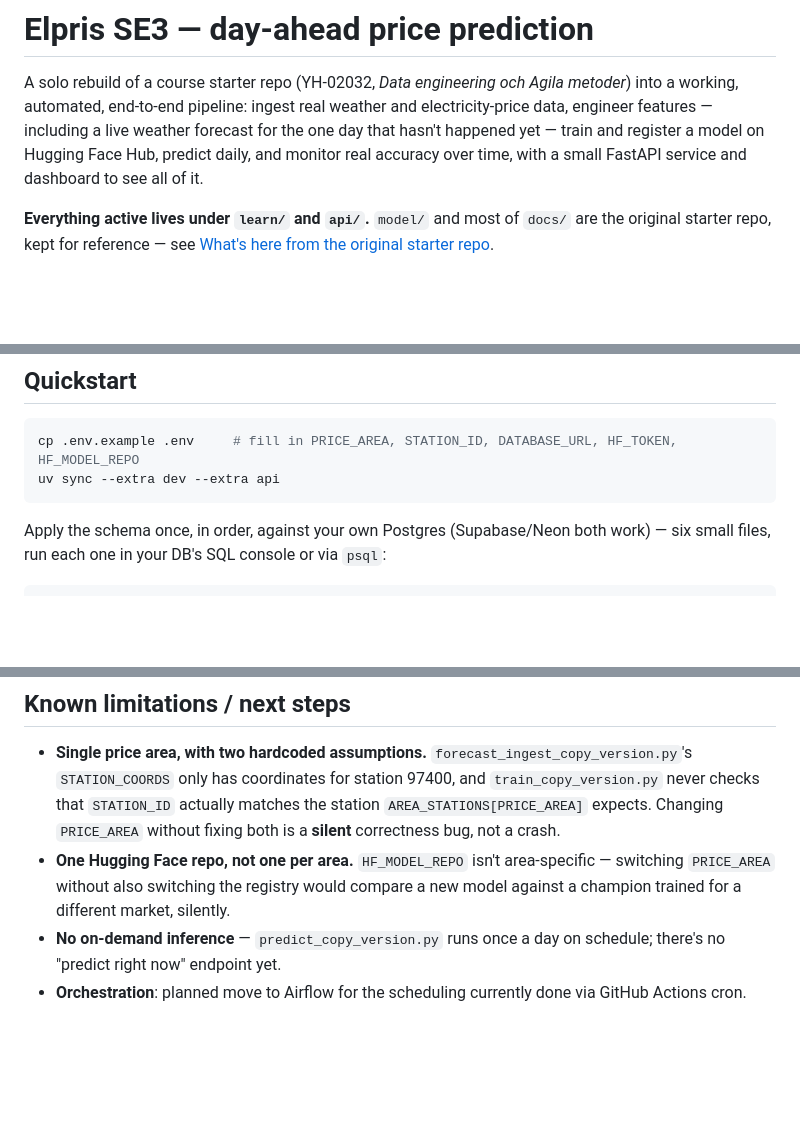
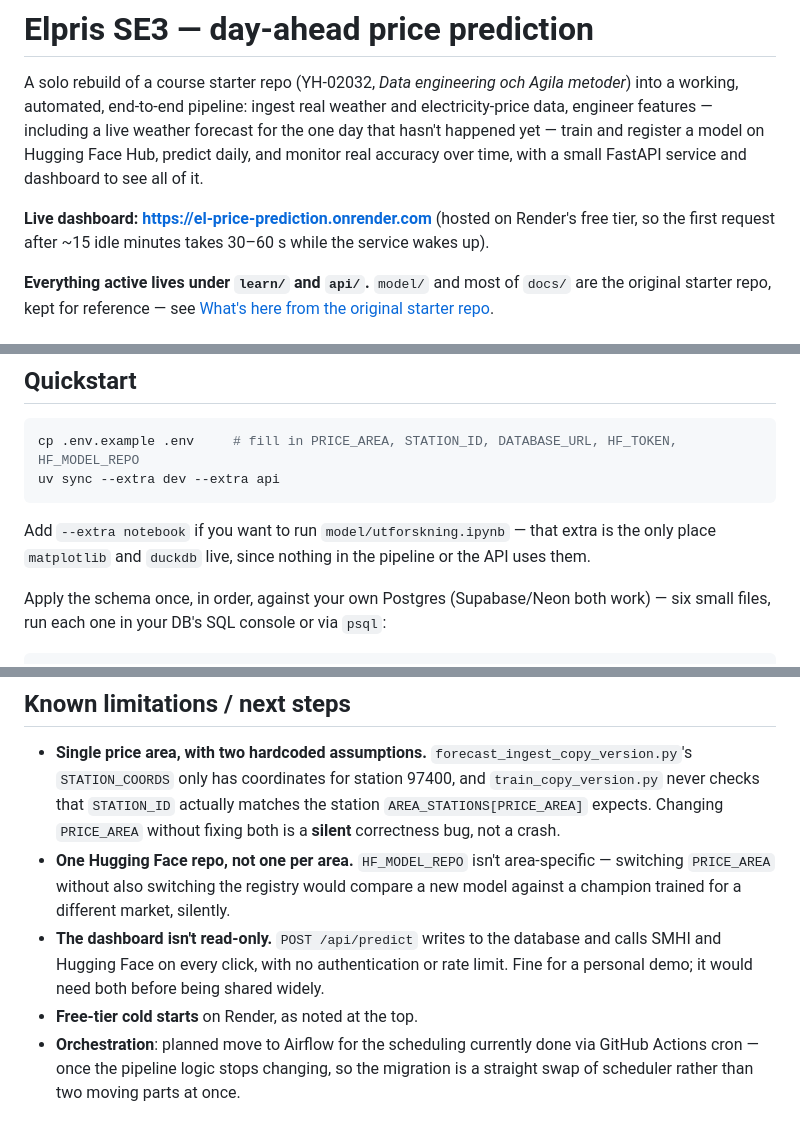
Before and after one commit to Md-Ruhul-Amin-Rony/elpris-prediktion, a Markdown page: README.md, 3 parts joined by grey strips. Drawn GitHub-style; blank space fills up the shorter version.

````diff
--- a/README.md
+++ b/README.md
@@ -7,6 +7,10 @@ weather forecast for the one day that hasn't happened yet — train and
 register a model on Hugging Face Hub, predict daily, and monitor real
 accuracy over time, with a small FastAPI service and dashboard to see all
 of it.
+
+**Live dashboard: https://el-price-prediction.onrender.com** (hosted on
+Render's free tier, so the first request after ~15 idle minutes takes
+30–60 s while the service wakes up).
 
 **Everything active lives under `learn/` and `api/`.** `model/` and most of
 `docs/` are the original starter repo, kept for reference — see
@@ -58,6 +62,10 @@ training) is in `docs/validation.md`.
 cp .env.example .env     # fill in PRICE_AREA, STATION_ID, DATABASE_URL, HF_TOKEN, HF_MODEL_REPO
 uv sync --extra dev --extra api
 ```
+
+Add `--extra notebook` if you want to run `model/utforskning.ipynb` —
+that extra is the only place `matplotlib` and `duckdb` live, since nothing
+in the pipeline or the API uses them.
 
 Apply the schema once, in order, against your own Postgres (Supabase/Neon
 both work) — six small files, run each one in your DB's SQL console or via
@@ -169,7 +221,12 @@ a solo rebuild under `learn/`. `docs/governance.md` and `docs/etik.md`
   area-specific — switching `PRICE_AREA` without also switching the
   registry would compare a new model against a champion trained for a
   different market, silently.
-- **No on-demand inference** — `predict_copy_version.py` runs once a day
-  on schedule; there's no "predict right now" endpoint yet.
+- **The dashboard isn't read-only.** `POST /api/predict` writes to the
+  database and calls SMHI and Hugging Face on every click, with no
+  authentication or rate limit. Fine for a personal demo; it would need
+  both before being shared widely.
+- **Free-tier cold starts** on Render, as noted at the top.
 - **Orchestration**: planned move to Airflow for the scheduling currently
-  done via GitHub Actions cron.
+  done via GitHub Actions cron — once the pipeline logic stops changing,
+  so the migration is a straight swap of scheduler rather than two moving
+  parts at once.
````
Also changed, not shown: other parts of README.md (+48 -4 lines).
